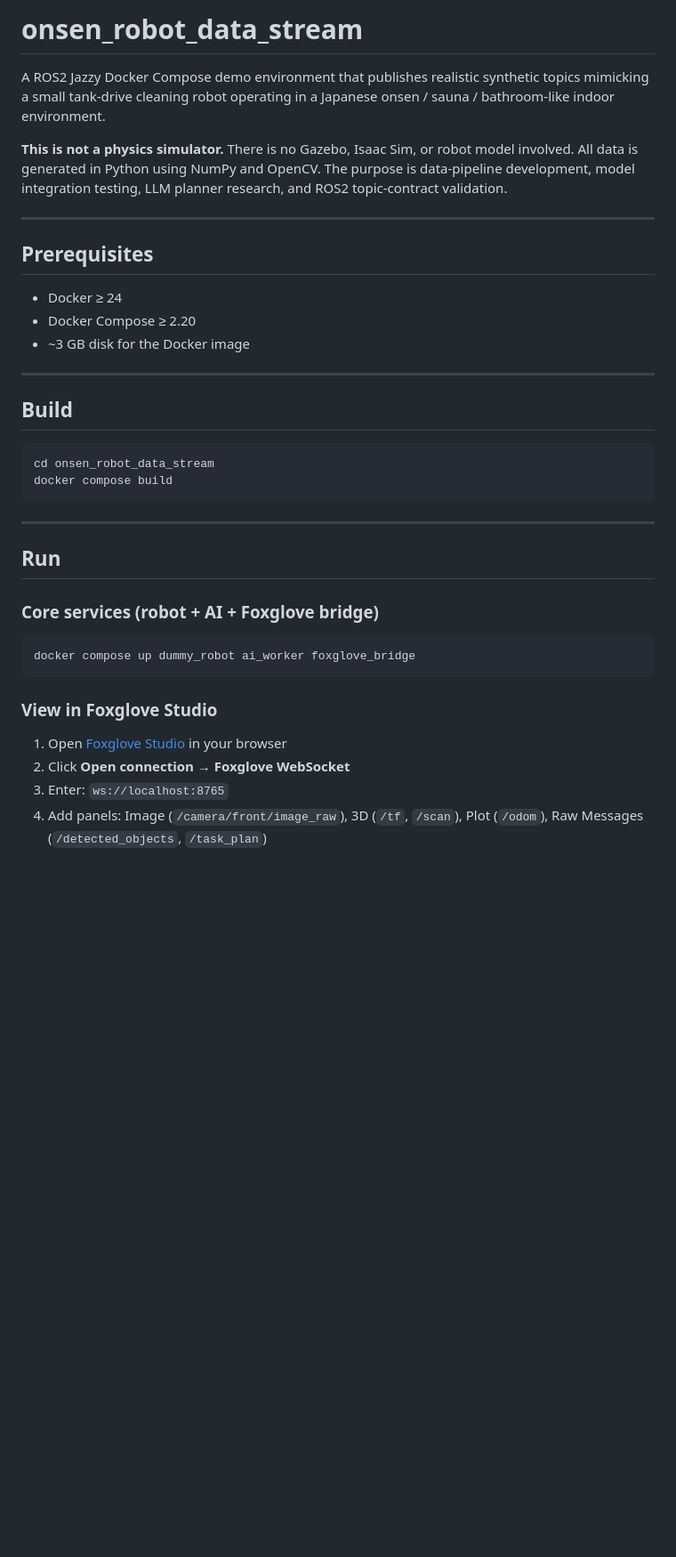
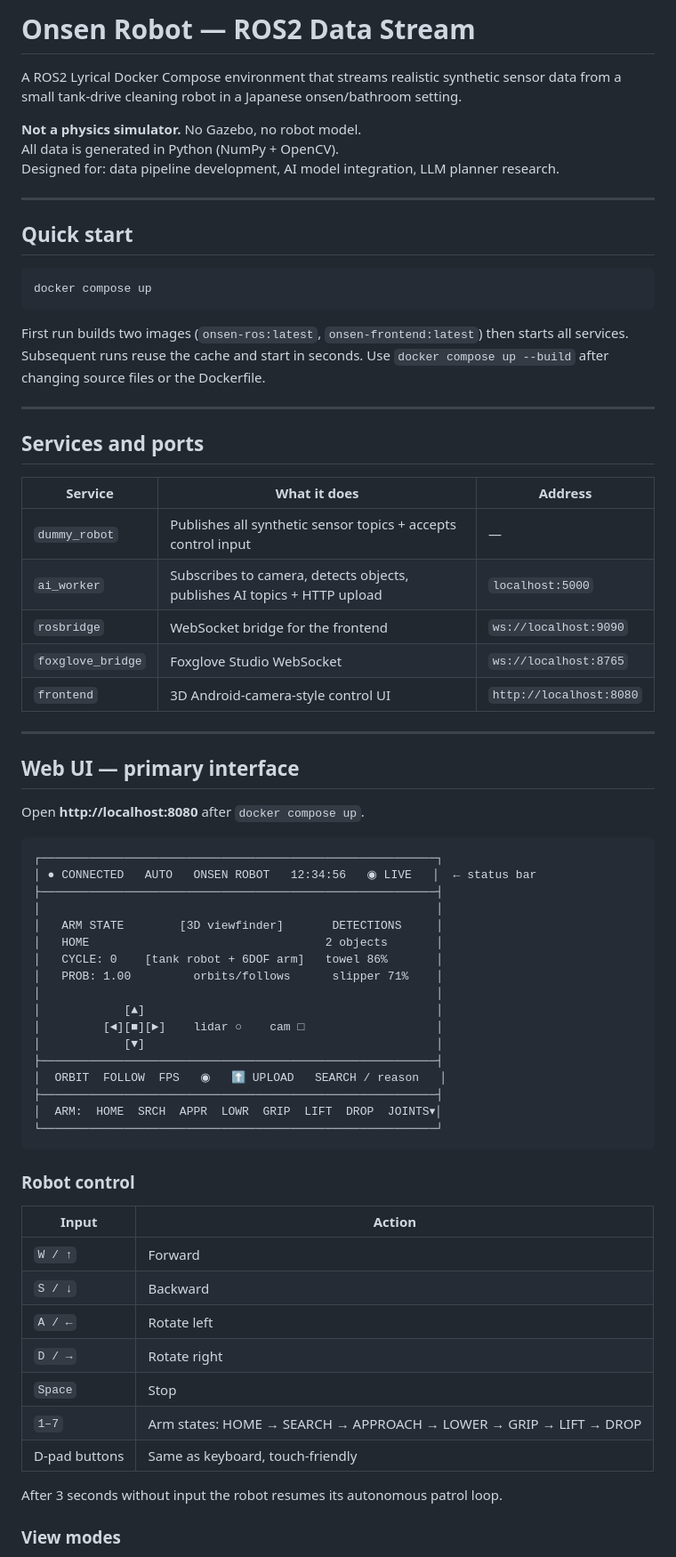
Before and after one commit to Zogoo/ros2-datastream, a Markdown page: README.md, the part around one of its changes. Shown at 89% size. GitHub-like rendering; blank space fills up the shorter version.

````diff
--- a/README.md
+++ b/README.md
@@ -1,45 +1,75 @@
-# onsen_robot_data_stream
+# Onsen Robot — ROS2 Data Stream
 
-A ROS2 Jazzy Docker Compose demo environment that publishes realistic synthetic
-topics mimicking a small tank-drive cleaning robot operating in a Japanese
-onsen / sauna / bathroom-like indoor environment.
+A ROS2 Lyrical Docker Compose environment that streams realistic synthetic sensor data
+from a small tank-drive cleaning robot in a Japanese onsen/bathroom setting.
 
-**This is not a physics simulator.**
-There is no Gazebo, Isaac Sim, or robot model involved.
-All data is generated in Python using NumPy and OpenCV.
-The purpose is data-pipeline development, model integration testing,
-LLM planner research, and ROS2 topic-contract validation.
+**Not a physics simulator.** No Gazebo, no robot model.
+All data is generated in Python (NumPy + OpenCV).
+Designed for: data pipeline development, AI model integration, LLM planner research.
 
 ---
 
-## Prerequisites
+## Quick start
 
-- Docker ≥ 24
-- Docker Compose ≥ 2.20
-- ~3 GB disk for the Docker image
+```bash
+docker compose up
+```
+
+First run builds two images (`onsen-ros:latest`, `onsen-frontend:latest`) then starts all services.
+Subsequent runs reuse the cache and start in seconds.
+Use `docker compose up --build` after changing source files or the Dockerfile.
 
 ---
 
-## Build
+## Services and ports
 
-```bash
-cd onsen_robot_data_stream
-docker compose build
-```
+| Service | What it does | Address |
+|---|---|---|
+| `dummy_robot` | Publishes all synthetic sensor topics + accepts control input | — |
+| `ai_worker` | Subscribes to camera, detects objects, publishes AI topics + HTTP upload | `localhost:5000` |
+| `rosbridge` | WebSocket bridge for the frontend | `ws://localhost:9090` |
+| `foxglove_bridge` | Foxglove Studio WebSocket | `ws://localhost:8765` |
+| `frontend` | 3D Android-camera-style control UI | `http://localhost:8080` |
 
 ---
 
-## Run
+## Web UI — primary interface
 
-### Core services (robot + AI + Foxglove bridge)
+Open **http://localhost:8080** after `docker compose up`.
 
-```bash
-docker compose up dummy_robot ai_worker foxglove_bridge
+```
+┌─────────────────────────────────────────────────────────┐
+│ ● CONNECTED   AUTO   ONSEN ROBOT   12:34:56   ◉ LIVE   │  ← status bar
+├─────────────────────────────────────────────────────────┤
+│                                                         │
+│   ARM STATE        [3D viewfinder]       DETECTIONS     │
+│   HOME                                  2 objects       │
+│   CYCLE: 0    [tank robot + 6DOF arm]   towel 86%       │
+│   PROB: 1.00         orbits/follows      slipper 71%    │
+│                                                         │
+│            [▲]                                          │
+│         [◄][■][►]    lidar ○    cam □                   │
+│            [▼]                                          │
+├─────────────────────────────────────────────────────────┤
+│  ORBIT  FOLLOW  FPS   ◉   ⬆ UPLOAD   SEARCH / reason   │
+├─────────────────────────────────────────────────────────┤
+│  ARM:  HOME  SRCH  APPR  LOWR  GRIP  LIFT  DROP  JOINTS▾│
+└─────────────────────────────────────────────────────────┘
 ```
 
-### View in Foxglove Studio
+### Robot control
 
-1. Open [Foxglove Studio](https://foxglove.dev/studio) in your browser
-2. Click **Open connection** → **Foxglove WebSocket**
-3. Enter: `ws://localhost:8765`
-4. Add panels: Image (`/camera/front/image_raw`), 3D (`/tf`, `/scan`), Plot (`/odom`), Raw Messages (`/detected_objects`, `/task_plan`)
+| Input | Action |
+|---|---|
+| `W / ↑` | Forward |
+| `S / ↓` | Backward |
+| `A / ←` | Rotate left |
+| `D / →` | Rotate right |
+| `Space` | Stop |
+| `1–7` | Arm states: HOME → SEARCH → APPROACH → LOWER → GRIP → LIFT → DROP |
+| D-pad buttons | Same as keyboard, touch-friendly |
+
+After 3 seconds without input the robot resumes its autonomous patrol loop.
+
+### View modes
+
````
Also changed, not shown: other parts of README.md (+185 -144 lines).
